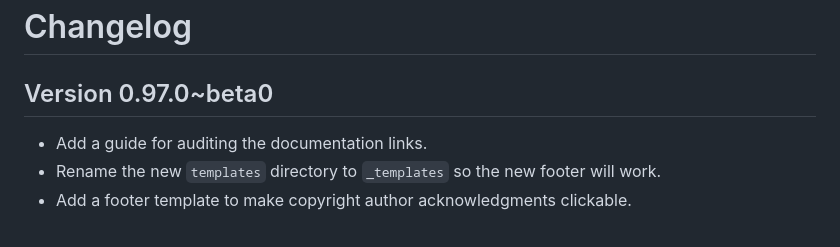
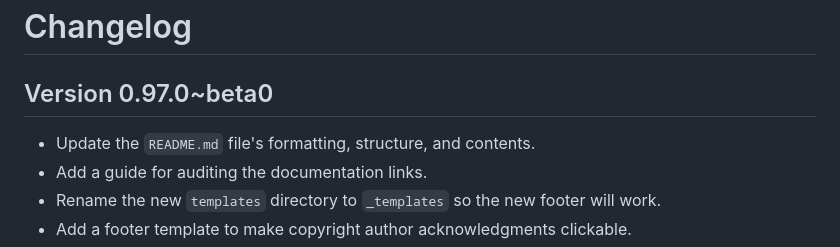
Before and after one commit to autokey/autokey.github.io, a Markdown page: CHANGELOG.md, the part around the change. GitHub-like rendering.

Commit message:
Note the changes to the README.md file

```diff
--- a/CHANGELOG.md
+++ b/CHANGELOG.md
@@ -2,6 +2,7 @@
 
 ## Version 0.97.0~beta0
 <!-- ⬇️ ALWAYS INSERT NEW BULLETED ITEMS DIRECTLY BELOW THIS LINE ⬇️ -->
+- Update the `README.md` file's formatting, structure, and contents.
 - Add a guide for auditing the documentation links.
 - Rename the new `templates` directory to `_templates` so the new footer will work.
 - Add a footer template to make copyright author acknowledgments clickable.
```
